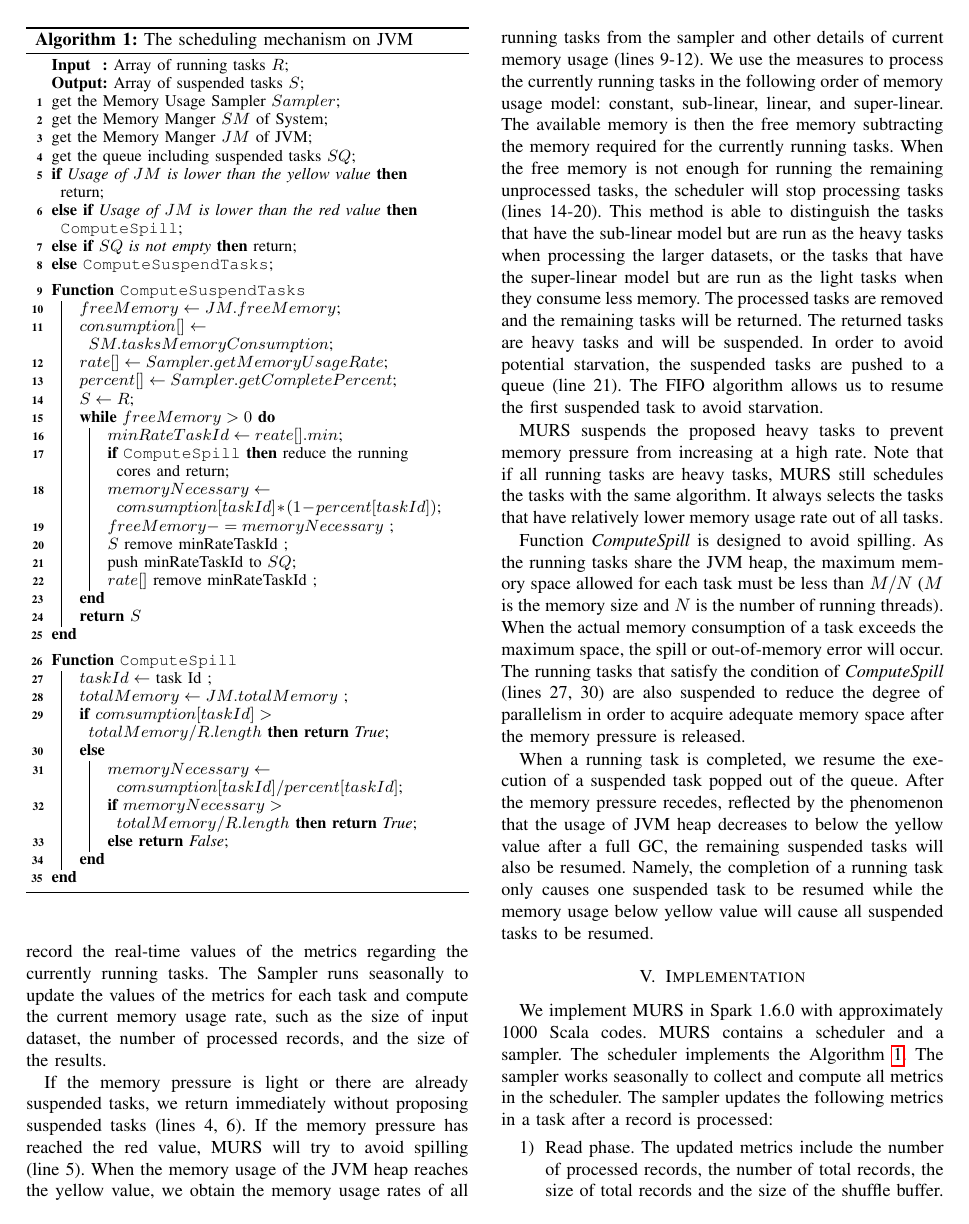
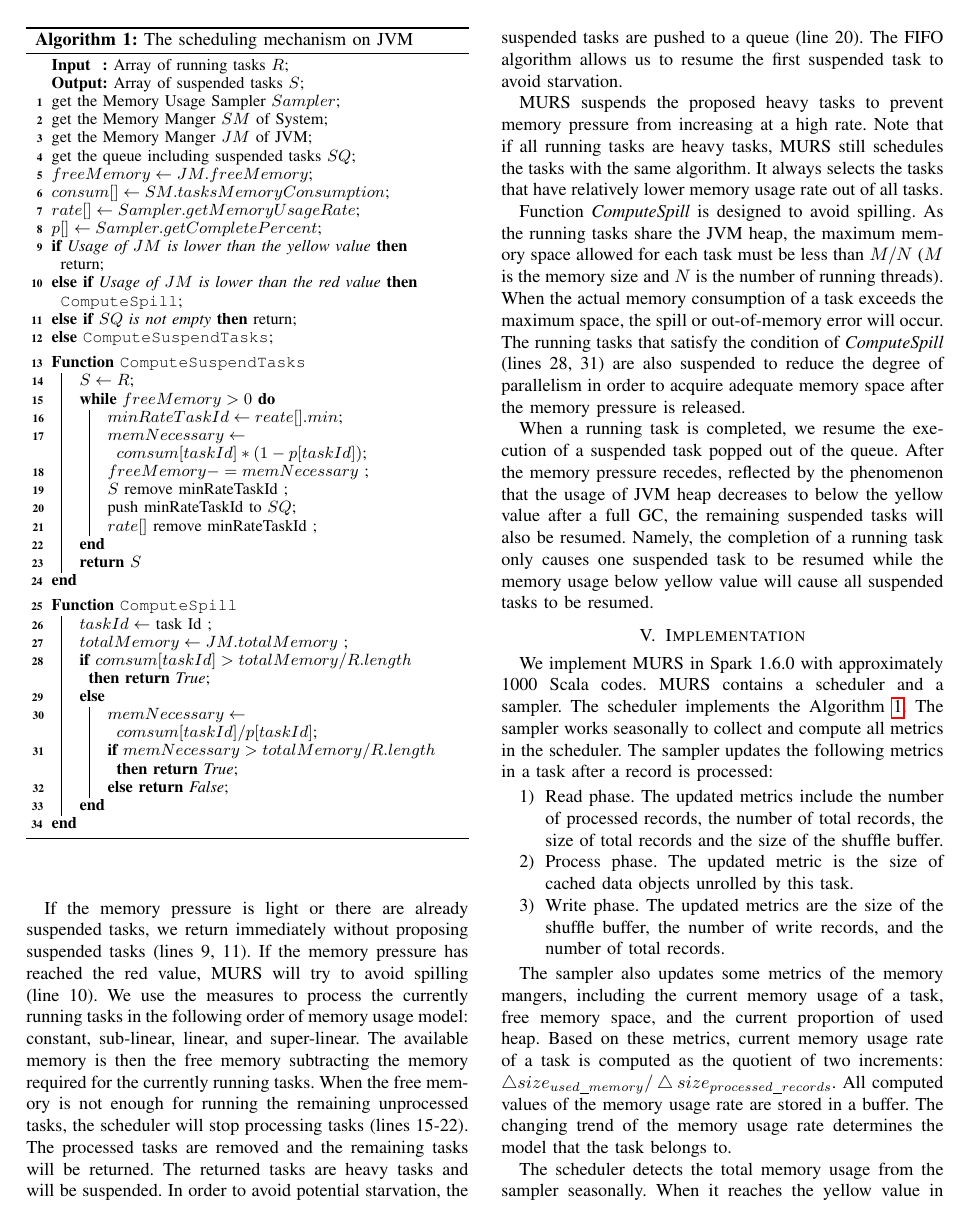
Before and after one commit to zx247549135/CCGrid, a LaTeX paper (murs-2016.tex, which reads scheduler.tex): page 5 of 9. Compiled offline with pdfLaTeX.

Commit message:
update all.

```diff
--- a/scheduler.tex
+++ b/scheduler.tex
@@ -40,6 +40,10 @@ get the Memory Usage Sampler $Sampler$\;
 get the Memory Manger $SM$ of System\;
 get the Memory Manger $JM$ of JVM\;
 get the queue including suspended tasks $SQ$\;
+  $freeMemory \leftarrow JM.freeMemory$\;
+  $consum[] \leftarrow SM.tasksMemoryConsumption$\;
+  $rate[] \leftarrow Sampler.getMemoryUsageRate$\;
+  $p[] \leftarrow Sampler.getCompletePercent$\;
 \lIf{Usage of $JM$ is lower than the yellow value}{return}
 \lElseIf{Usage of $JM$ is lower than the red value}{\CS}
 \lElseIf{$SQ$ is not empty}{return}
@@ -47,16 +51,12 @@ get the queue including suspended tasks $SQ$\;
 
 \BlankLine
 \Fn{\CST}{
-  $freeMemory \leftarrow JM.freeMemory$\;
-  $consumption[] \leftarrow SM.tasksMemoryConsumption$\;
-  $rate[] \leftarrow Sampler.getMemoryUsageRate$\;
-  $percent[] \leftarrow Sampler.getCompletePercent$\;
   $S \leftarrow R$\;
   \While{$freeMemory > 0$}{
     $minRateTaskId \leftarrow reate[].min$\;
-    \lIf{\CS}{reduce the running cores and return}
-    $memoryNecessary \leftarrow comsumption[taskId] * (1-percent[taskId])$\;
-    $freeMemory -= memoryNecessary$ \;
+    %\uIf{\CS}{reduce the running cores and return}
+    $memNecessary \leftarrow comsum[taskId] * (1-p[taskId])$\;
+    $freeMemory -= memNecessary$ \;
     $S$ remove minRateTaskId \;
     push minRateTaskId to $SQ$\;
     $rate[]$ remove minRateTaskId \;
@@ -67,10 +67,10 @@ get the queue including suspended tasks $SQ$\;
 \Fn{\CS}{
   $taskId \leftarrow$ task Id \;
   $totalMemory \leftarrow JM.totalMemory$ \;
-  \lIf{$comsumption[taskId] > totalMemory / R.length$}{\KwRet{True}}
+  \lIf{$comsum[taskId] > totalMemory / R.length$}{\KwRet{True}}
   \Else{
-      $memoryNecessary \leftarrow comsumption[taskId] / percent[taskId]$\;
-      \lIf{$memoryNecessary > totalMemory / R.length$}{\KwRet{True}}
+      $memNecessary \leftarrow comsum[taskId] / p[taskId]$\;
+      \lIf{$memNecessary > totalMemory / R.length$}{\KwRet{True}}
       \lElse{\KwRet{False}}
       }
 }
@@ -81,11 +81,15 @@ get the queue including suspended tasks $SQ$\;
 
 The indicators of memory pressure serve as the basis of the memory usage rate based scheduler. The scheduling strategy is presented in Algorithm~\ref{code:scheduler}. The input of the scheduler is the current running tasks and the output is the proposed suspended tasks. The scheduler records the indicators of memory pressure. A \textit{Sampler} is designed to record the real-time values of the metrics regarding the currently running tasks. The Sampler runs seasonally to update the values of the metrics for each task and compute the current memory usage rate, such as the size of input dataset, the number of processed records, and the size of the results.
 
-If the memory pressure is light or there are already suspended tasks, we return immediately without proposing suspended tasks (lines 4, 6). If the memory pressure has reached the red value, MURS will try to avoid spilling (line 5). When the memory usage of the JVM heap reaches the yellow value, we obtain the memory usage rates of all running tasks from the sampler and other details of current memory usage (lines 9-12). We use the measures to process the currently running tasks in the following order of memory usage model: constant, sub-linear, linear, and super-linear. The available memory is then the free memory subtracting the memory required for the currently running tasks. When the free memory is not enough for running the remaining unprocessed tasks, the scheduler will stop processing tasks (lines 14-20). This method is able to distinguish the tasks that have the sub-linear model but are run as the heavy tasks when processing the larger datasets, or the tasks that have the super-linear model but are run as the light tasks when they consume less memory. The processed tasks are removed and the remaining tasks will be returned. The returned tasks are heavy tasks and will be suspended. In order to avoid potential starvation, the suspended tasks are pushed to a queue (line 21). The FIFO algorithm allows us to resume the first suspended task to avoid starvation.
+If the memory pressure is light or there are already suspended tasks, we return immediately without proposing suspended tasks (lines 9, 11). If the memory pressure has reached the red value, MURS will try to avoid spilling (line 10).
+%When the memory usage of the JVM heap reaches the yellow value, we obtain the memory usage rates of all running tasks from the sampler and other details of current memory usage (lines 5-9).
+We use the measures to process the currently running tasks in the following order of memory usage model: constant, sub-linear, linear, and super-linear. The available memory is then the free memory subtracting the memory required for the currently running tasks. When the free memory is not enough for running the remaining unprocessed tasks, the scheduler will stop processing tasks (lines 15-22).
+% This method is able to distinguish the tasks that have the sub-linear model but are run as the heavy tasks when processing the larger datasets, or the tasks that have the super-linear model but are run as the light tasks when they consume less memory.
+The processed tasks are removed and the remaining tasks will be returned. The returned tasks are heavy tasks and will be suspended. In order to avoid potential starvation, the suspended tasks are pushed to a queue (line 20). The FIFO algorithm allows us to resume the first suspended task to avoid starvation.
 
 MURS suspends the proposed heavy tasks to prevent memory pressure from increasing at a high rate. Note that if all running tasks are heavy tasks, MURS still schedules the tasks with the same algorithm. It always selects the tasks that have relatively lower memory usage rate out of all tasks.
 
-Function \textit{ComputeSpill} is designed to avoid spilling. As the running tasks share the JVM heap, the maximum memory space allowed for each task must be less than $M/N$ ($M$ is the memory size and $N$ is the number of running threads). When the actual memory consumption of a task exceeds the maximum space, the spill or out-of-memory error will occur. The running tasks that satisfy the condition of \textit{ComputeSpill} (lines 27, 30) are also suspended to reduce the degree of parallelism in order to acquire adequate memory space after the memory pressure is released.
+Function \textit{ComputeSpill} is designed to avoid spilling. As the running tasks share the JVM heap, the maximum memory space allowed for each task must be less than $M/N$ ($M$ is the memory size and $N$ is the number of running threads). When the actual memory consumption of a task exceeds the maximum space, the spill or out-of-memory error will occur. The running tasks that satisfy the condition of \textit{ComputeSpill} (lines 28, 31) are also suspended to reduce the degree of parallelism in order to acquire adequate memory space after the memory pressure is released.
 
 When a running task is completed, we resume the execution of a suspended task popped out of the queue. After the memory pressure recedes, reflected by the phenomenon that the usage of JVM heap decreases to below the yellow value after a full GC, the remaining suspended tasks will also be resumed. Namely, the completion of a running task only causes one suspended task to be resumed while the memory usage below yellow value will cause all suspended tasks to be resumed.
 
```
Also changed, not shown: eval.tex (+3 -2 lines), motivation.tex (+7 -2 lines), mur.tex (+1 -1 lines), ref.bib (+1 -1 lines).
